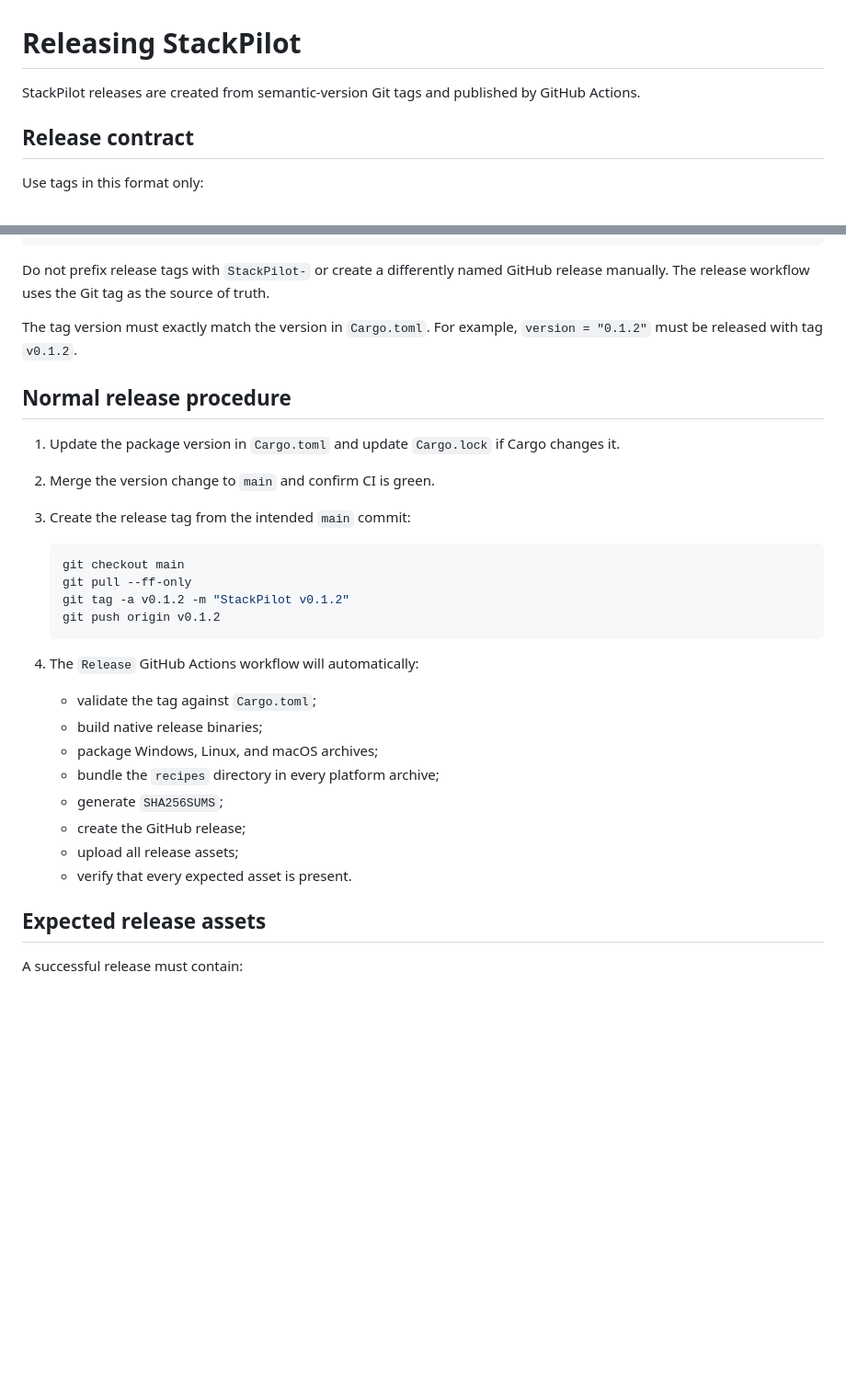
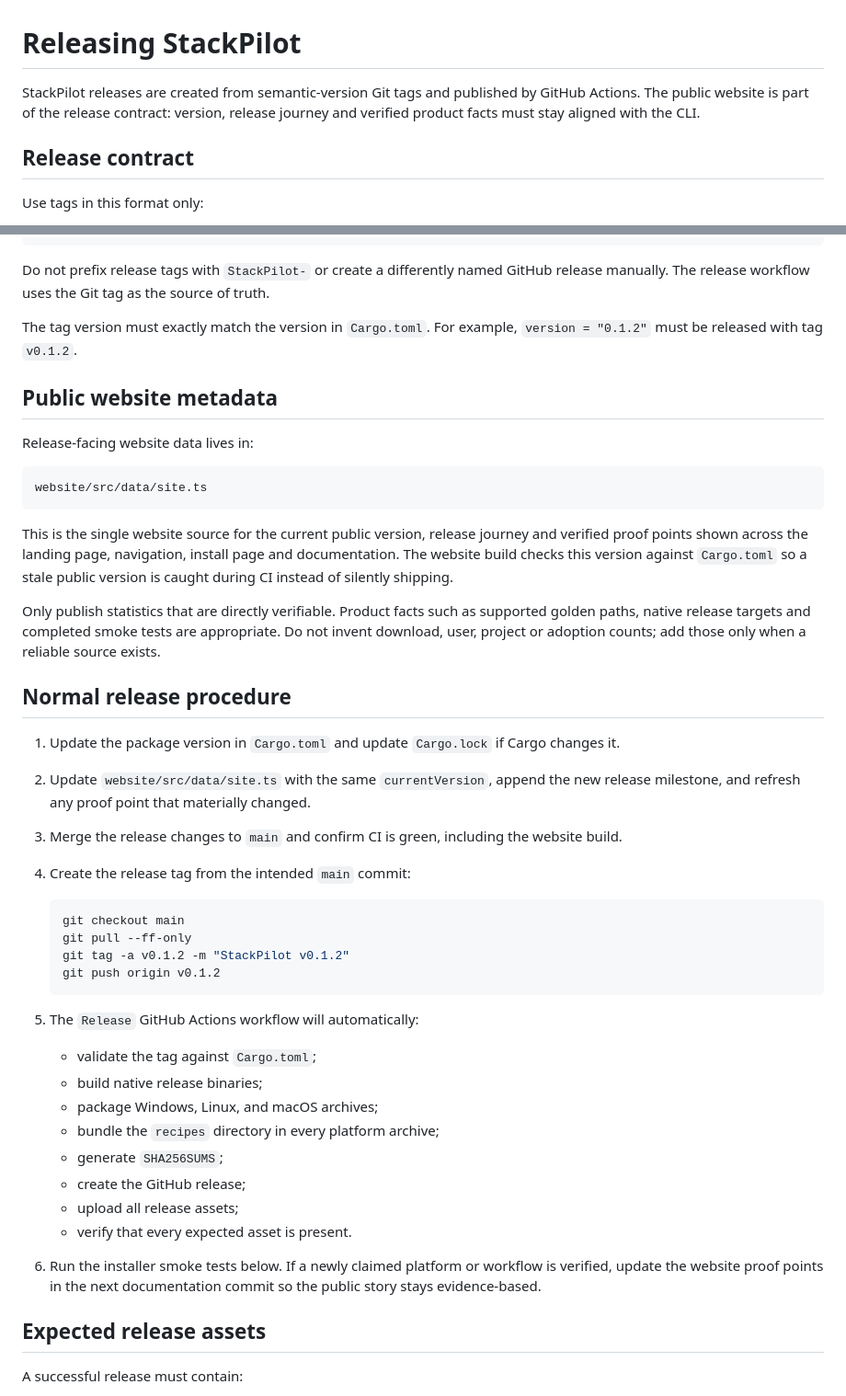
Before and after one commit to gODtECH-Ctl-Create/StackPilot, a Markdown page: docs/releasing.md, 2 parts joined by grey strips. Shown at 92% size. Rendered like a GitHub page; blank space fills up the shorter version.

Commit message:
docs: make website release metadata part of release process

````diff
--- a/docs/releasing.md
+++ b/docs/releasing.md
@@ -1,6 +1,6 @@
 # Releasing StackPilot
 
-StackPilot releases are created from semantic-version Git tags and published by GitHub Actions.
+StackPilot releases are created from semantic-version Git tags and published by GitHub Actions. The public website is part of the release contract: version, release journey and verified product facts must stay aligned with the CLI.
 
 ## Release contract
 
@@ -22,11 +22,24 @@ Do not prefix release tags with `StackPilot-` or create a differently named GitH
 
 The tag version must exactly match the version in `Cargo.toml`. For example, `version = "0.1.2"` must be released with tag `v0.1.2`.
 
+## Public website metadata
+
+Release-facing website data lives in:
+
+```text
+website/src/data/site.ts
+```
+
+This is the single website source for the current public version, release journey and verified proof points shown across the landing page, navigation, install page and documentation. The website build checks this version against `Cargo.toml` so a stale public version is caught during CI instead of silently shipping.
+
+Only publish statistics that are directly verifiable. Product facts such as supported golden paths, native release targets and completed smoke tests are appropriate. Do not invent download, user, project or adoption counts; add those only when a reliable source exists.
+
 ## Normal release procedure
 
 1. Update the package version in `Cargo.toml` and update `Cargo.lock` if Cargo changes it.
-2. Merge the version change to `main` and confirm CI is green.
-3. Create the release tag from the intended `main` commit:
+2. Update `website/src/data/site.ts` with the same `currentVersion`, append the new release milestone, and refresh any proof point that materially changed.
+3. Merge the release changes to `main` and confirm CI is green, including the website build.
+4. Create the release tag from the intended `main` commit:
 
    ```bash
    git checkout main
@@ -35,7 +48,7 @@ The tag version must exactly match the version in `Cargo.toml`. For example, `ve
    git push origin v0.1.2
    ```
 
-4. The `Release` GitHub Actions workflow will automatically:
+5. The `Release` GitHub Actions workflow will automatically:
    - validate the tag against `Cargo.toml`;
    - build native release binaries;
    - package Windows, Linux, and macOS archives;
@@ -44,6 +57,7 @@ The tag version must exactly match the version in `Cargo.toml`. For example, `ve
    - create the GitHub release;
    - upload all release assets;
    - verify that every expected asset is present.
+6. Run the installer smoke tests below. If a newly claimed platform or workflow is verified, update the website proof points in the next documentation commit so the public story stays evidence-based.
 
 ## Expected release assets
 
````
